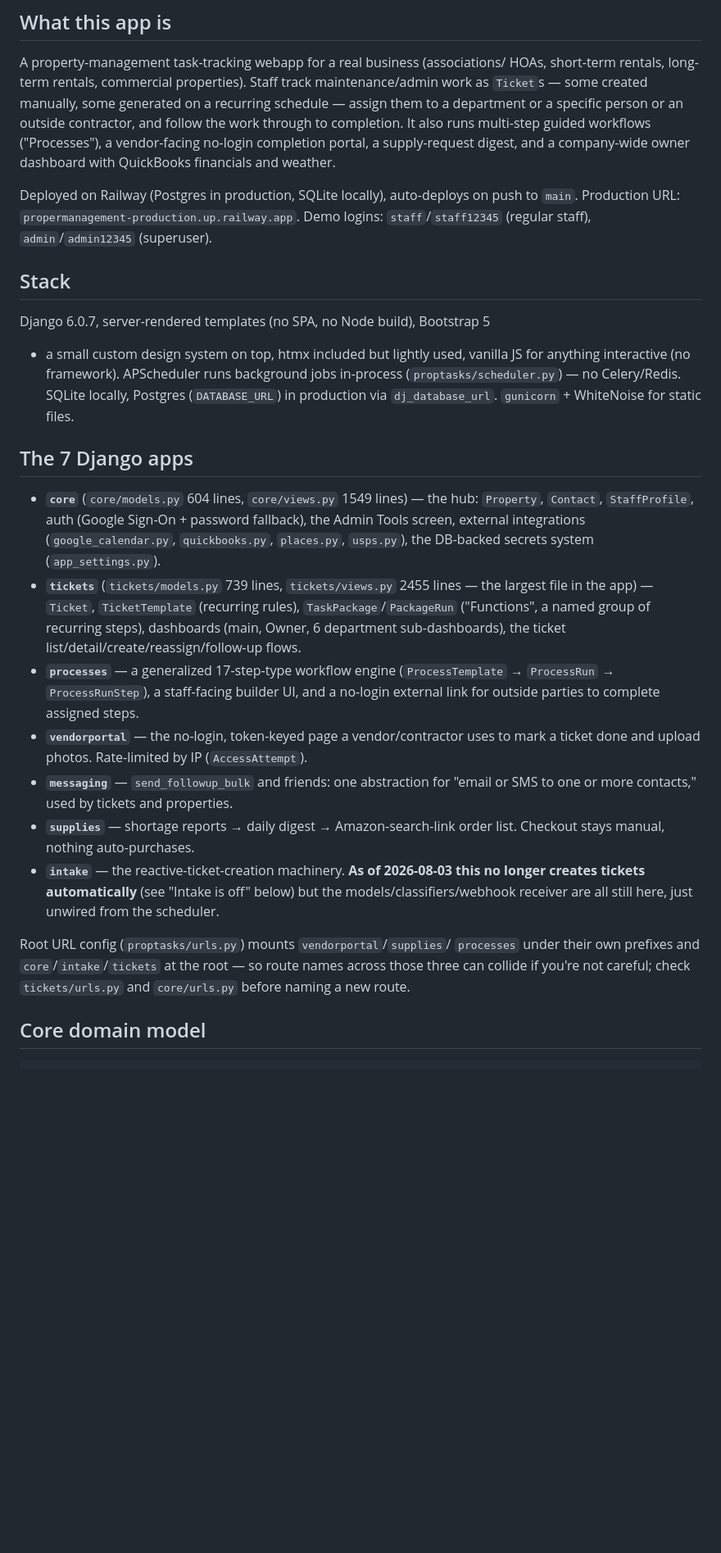
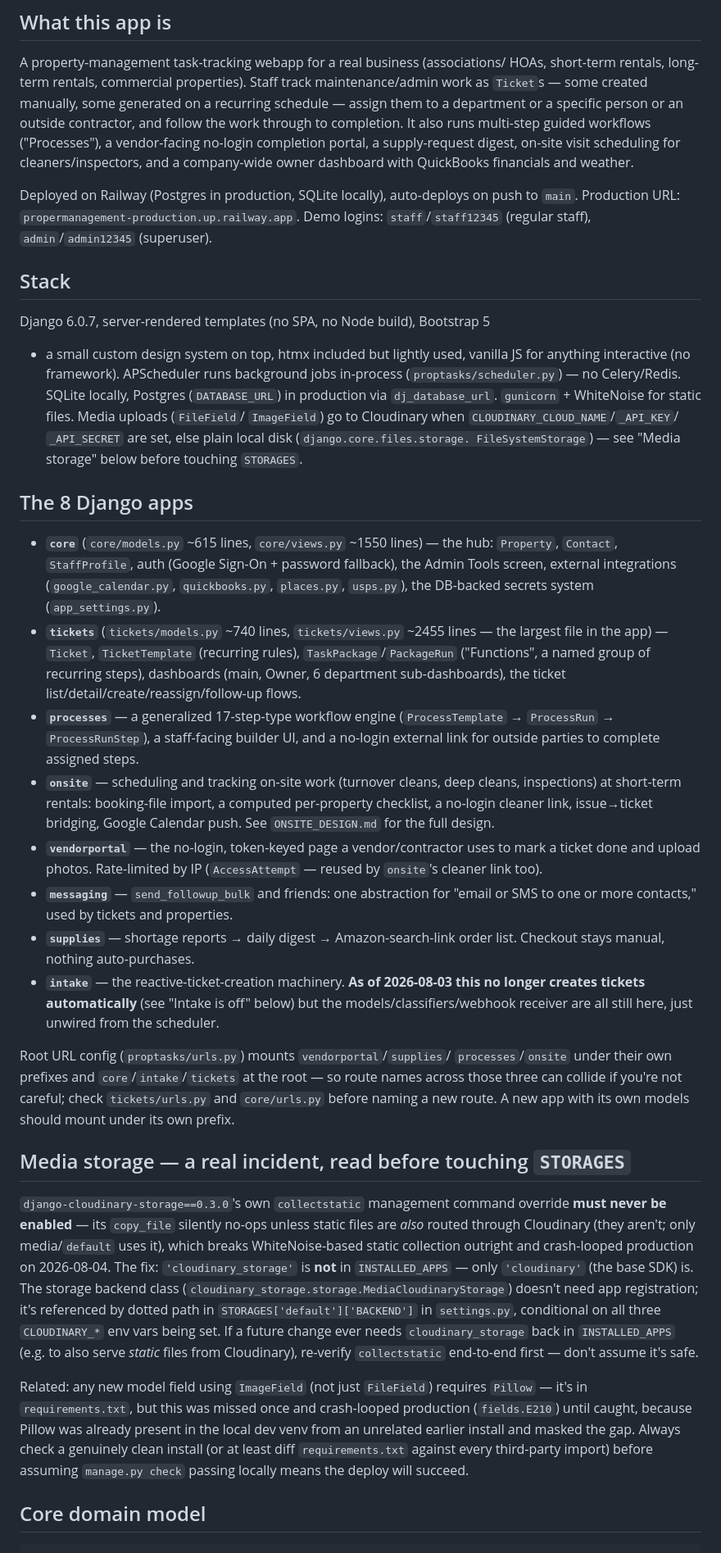
Before and after one commit to operations950/propermanagement, a Markdown page: CLAUDE.md, the part around one of its changes. Shown at 82% size. Drawn GitHub-style; blank space fills up the shorter version.

```diff
--- a/CLAUDE.md
+++ b/CLAUDE.md
@@ -12,8 +12,9 @@ track maintenance/admin work as `Ticket`s — some created manually, some
 generated on a recurring schedule — assign them to a department or a specific
 person or an outside contractor, and follow the work through to completion.
 It also runs multi-step guided workflows ("Processes"), a vendor-facing
-no-login completion portal, a supply-request digest, and a company-wide
-owner dashboard with QuickBooks financials and weather.
+no-login completion portal, a supply-request digest, on-site visit scheduling
+for cleaners/inspectors, and a company-wide owner dashboard with QuickBooks
+financials and weather.
 
 Deployed on Railway (Postgres in production, SQLite locally), auto-deploys
 on push to `main`. Production URL: `propermanagement-production.up.railway.app`.
@@ -27,16 +28,19 @@ Django 6.0.7, server-rendered templates (no SPA, no Node build), Bootstrap 5
 vanilla JS for anything interactive (no framework). APScheduler runs
 background jobs in-process (`proptasks/scheduler.py`) — no Celery/Redis.
 SQLite locally, Postgres (`DATABASE_URL`) in production via `dj_database_url`.
-`gunicorn` + WhiteNoise for static files.
+`gunicorn` + WhiteNoise for static files. Media uploads (`FileField`/
+`ImageField`) go to Cloudinary when `CLOUDINARY_CLOUD_NAME`/`_API_KEY`/
+`_API_SECRET` are set, else plain local disk (`django.core.files.storage.
+FileSystemStorage`) — see "Media storage" below before touching `STORAGES`.
 
-## The 7 Django apps
+## The 8 Django apps
 
-- **`core`** (`core/models.py` 604 lines, `core/views.py` 1549 lines) — the
+- **`core`** (`core/models.py` ~615 lines, `core/views.py` ~1550 lines) — the
   hub: `Property`, `Contact`, `StaffProfile`, auth (Google Sign-On + password
   fallback), the Admin Tools screen, external integrations
   (`google_calendar.py`, `quickbooks.py`, `places.py`, `usps.py`), the
   DB-backed secrets system (`app_settings.py`).
-- **`tickets`** (`tickets/models.py` 739 lines, `tickets/views.py` 2455
+- **`tickets`** (`tickets/models.py` ~740 lines, `tickets/views.py` ~2455
   lines — the largest file in the app) — `Ticket`, `TicketTemplate` (recurring
   rules), `TaskPackage`/`PackageRun` ("Functions", a named group of recurring
   steps), dashboards (main, Owner, 6 department sub-dashboards), the ticket
@@ -44,9 +48,13 @@ SQLite locally, Postgres (`DATABASE_URL`) in production via `dj_database_url`.
 - **`processes`** — a generalized 17-step-type workflow engine (`ProcessTemplate`
   → `ProcessRun` → `ProcessRunStep`), a staff-facing builder UI, and a
   no-login external link for outside parties to complete assigned steps.
+- **`onsite`** — scheduling and tracking on-site work (turnover cleans, deep
+  cleans, inspections) at short-term rentals: booking-file import, a computed
+  per-property checklist, a no-login cleaner link, issue→ticket bridging,
+  Google Calendar push. See `ONSITE_DESIGN.md` for the full design.
 - **`vendorportal`** — the no-login, token-keyed page a vendor/contractor
   uses to mark a ticket done and upload photos. Rate-limited by IP
-  (`AccessAttempt`).
+  (`AccessAttempt` — reused by `onsite`'s cleaner link too).
 - **`messaging`** — `send_followup_bulk` and friends: one abstraction for
   "email or SMS to one or more contacts," used by tickets and properties.
 - **`supplies`** — shortage reports → daily digest → Amazon-search-link
@@ -57,9 +65,34 @@ SQLite locally, Postgres (`DATABASE_URL`) in production via `dj_database_url`.
   unwired from the scheduler.
 
 Root URL config (`proptasks/urls.py`) mounts `vendorportal`/`supplies`/
-`processes` under their own prefixes and `core`/`intake`/`tickets` at the
-root — so route names across those three can collide if you're not careful;
-check `tickets/urls.py` and `core/urls.py` before naming a new route.
+`processes`/`onsite` under their own prefixes and `core`/`intake`/`tickets` at
+the root — so route names across those three can collide if you're not
+careful; check `tickets/urls.py` and `core/urls.py` before naming a new
+route. A new app with its own models should mount under its own prefix.
+
+## Media storage — a real incident, read before touching `STORAGES`
+
+`django-cloudinary-storage==0.3.0`'s own `collectstatic` management command
+override **must never be enabled** — its `copy_file` silently no-ops unless
+static files are *also* routed through Cloudinary (they aren't; only
+media/`default` uses it), which breaks WhiteNoise-based static collection
+outright and crash-looped production on 2026-08-04. The fix: `'cloudinary_storage'`
+is **not** in `INSTALLED_APPS` — only `'cloudinary'` (the base SDK) is. The
+storage backend class (`cloudinary_storage.storage.MediaCloudinaryStorage`)
+doesn't need app registration; it's referenced by dotted path in
+`STORAGES['default']['BACKEND']` in `settings.py`, conditional on all three
+`CLOUDINARY_*` env vars being set. If a future change ever needs
+`cloudinary_storage` back in `INSTALLED_APPS` (e.g. to also serve *static*
+files from Cloudinary), re-verify `collectstatic` end-to-end first — don't
+assume it's safe.
+
+Related: any new model field using `ImageField` (not just `FileField`)
+requires `Pillow` — it's in `requirements.txt`, but this was missed once and
+crash-looped production (`fields.E210`) until caught, because Pillow was
+already present in the local dev venv from an unrelated earlier install and
+masked the gap. Always check a genuinely clean install (or at least diff
+`requirements.txt` against every third-party import) before assuming
+`manage.py check` passing locally means the deploy will succeed.
 
 ## Core domain model
 
```
Also changed, not shown: other parts of CLAUDE.md (+77 -36 lines).
